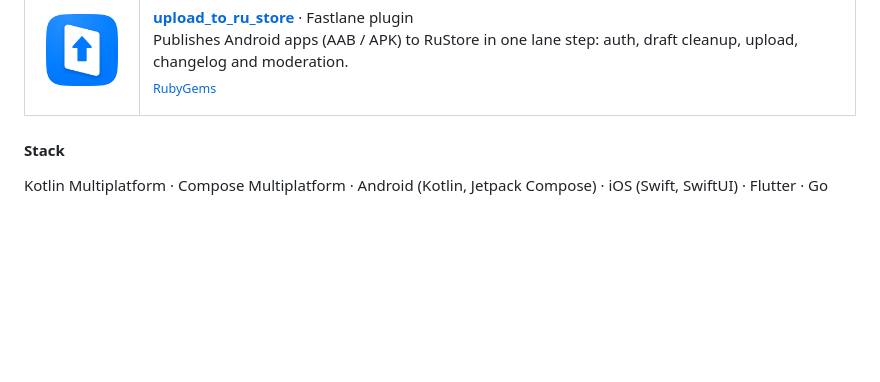
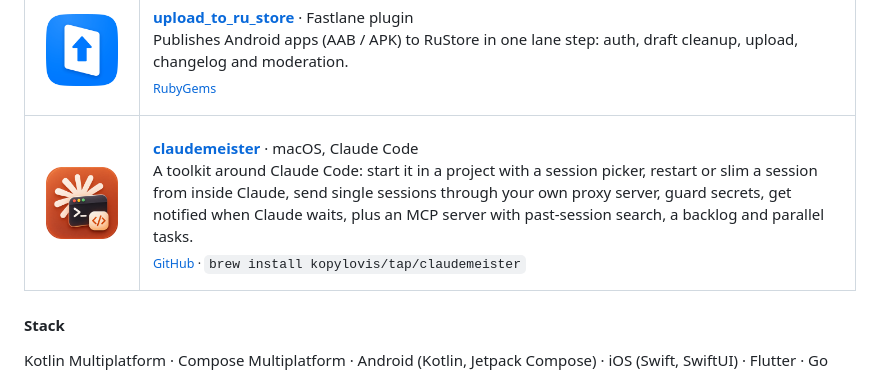
Before and after one commit to kopylovis/kopylovis, a Markdown page: README.md, the part around the change. Rendered like a GitHub page; pictures changed too: assets/claudemeister.png (added); blank space fills up the shorter version.

Commit message:
Add claudemeister to the projects

```diff
--- a/README.md
+++ b/README.md
@@ -37,6 +37,17 @@ end to end: from architecture to the stores. 10+ years on iOS, Android and KMP.
       <sub><a href="https://rubygems.org/gems/fastlane-plugin-upload_to_ru_store">RubyGems</a></sub></p><a name="upload-to-ru-store-end"></a>
     </td>
   </tr>
+  <tr></tr>
+  <tr>
+    <td width="88" align="center" valign="middle"><a href="https://github.com/kopylovis/claudemeister"><img src="assets/claudemeister.png" width="72" alt="claudemeister"></a></td>
+    <td valign="top"><p></p><p>
+      <b><a href="https://github.com/kopylovis/claudemeister">claudemeister</a></b> · macOS, Claude Code<br>
+      A toolkit around Claude Code: start it in a project with a session picker, restart or slim a session from
+      inside Claude, send single sessions through your own proxy server, guard secrets, get notified when Claude
+      waits, plus an MCP server with past-session search, a backlog and parallel tasks.<br>
+      <sub><a href="https://github.com/kopylovis/claudemeister">GitHub</a> · <code>brew install kopylovis/tap/claudemeister</code></sub></p><a name="claudemeister-end"></a>
+    </td>
+  </tr>
 </table>
 
 #### Stack
```
